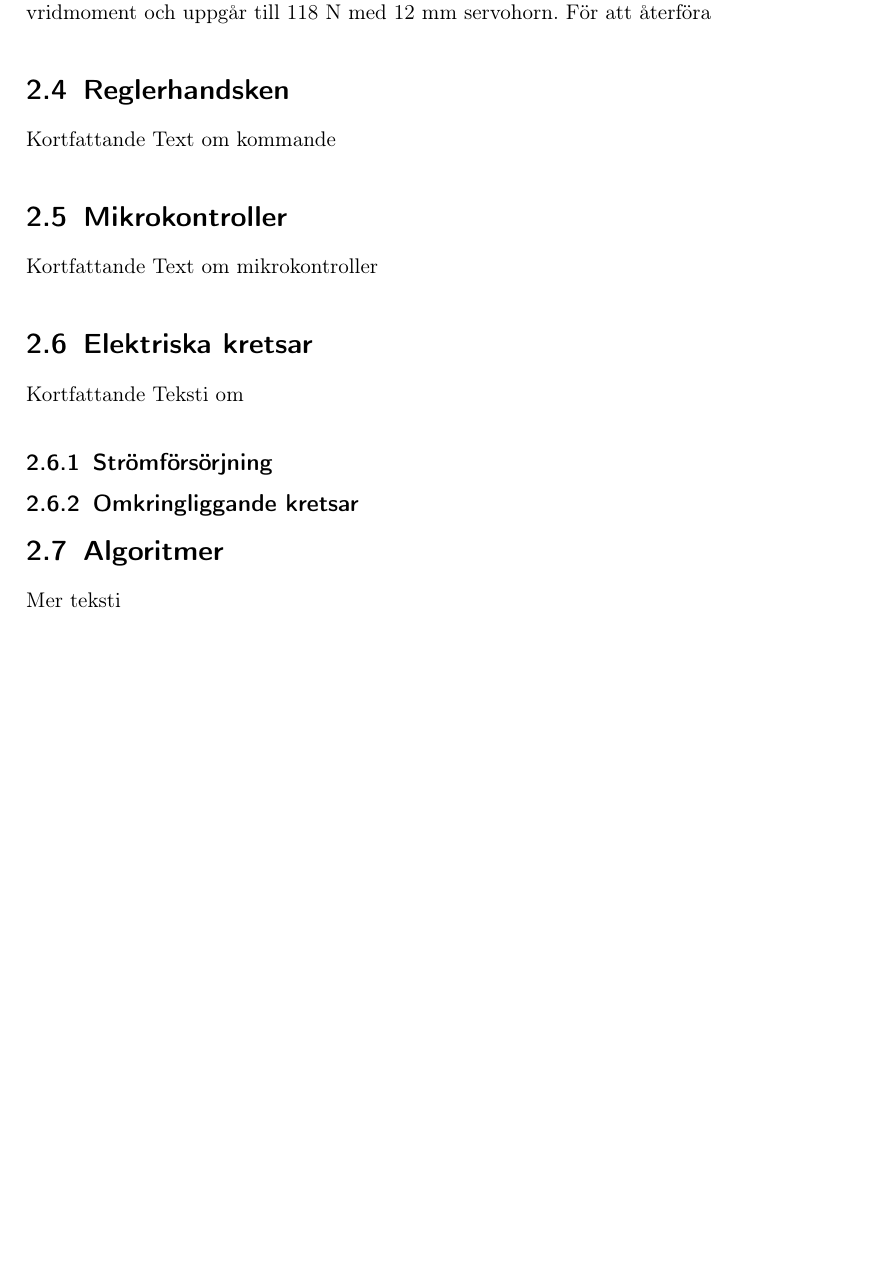
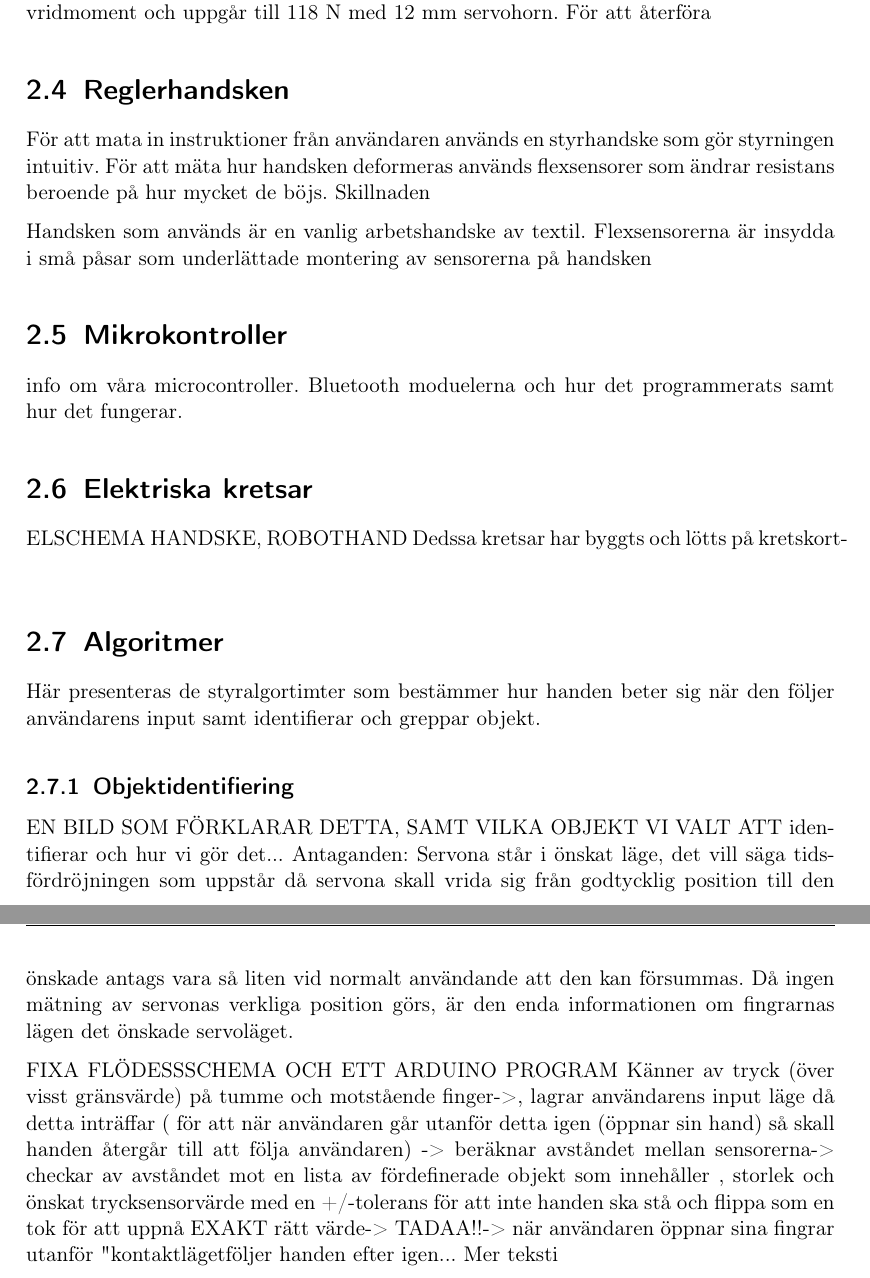
Before and after one commit to Cadynum/kandidat, a LaTeX document (Slutrapport/main.tex, which reads Slutrapport/metod.tex): part of page 7 of 9 before the commit and two parts of pages 7 and 8 of 10 after it, the two joined at a grey line, cut so that both start at the same text, the shorter picture padded with empty space. Compiled offline with pdfLaTeX.

Commit message:
lite pill

```diff
--- a/Slutrapport/metod.tex
+++ b/Slutrapport/metod.tex
@@ -43,14 +45,24 @@ BILD PÅ STAG, BILD PÅ SENA MED HJUL
 Led 1 i samtliga fingrar aktueras via stag, vilket gör att de kan föras fram och tillbaka av respektive servo. För att aktuera Led 2 i samtliga fingrar används en sena. Senan utgörs av en fiskelina dimensionerad för en dragkraft på 330 N. Största dragkraften i senan uppstår då servo arbetar vid maximalt vridmoment och uppgår till 118 N med 12 mm servohorn. För att återföra
 
 \section{Reglerhandsken}
-Kortfattande Text om kommande
+För att mata in instruktioner från användaren används en styrhandske som gör styrningen intuitiv. För att mäta hur handsken deformeras används flexsensorer som ändrar resistans beroende på hur mycket de böjs. Skillnaden
+
+
+Handsken som används är en vanlig arbetshandske av textil.
+Flexsensorerna är insydda i små påsar som underlättade montering av sensorerna på handsken
 
 
 \section{Mikrokontroller}
-Kortfattande Text om mikrokontroller
+info om våra microcontroller. Bluetooth moduelerna och hur det programmerats samt hur det fungerar.
 \section{Elektriska kretsar}
-Kortfattande Teksti om
-\subsection{Strömförsörjning}
-\subsection{Omkringliggande kretsar}
+ELSCHEMA HANDSKE, ROBOTHAND
+Dedssa kretsar har byggts och lötts på kretskort-
+
 \section{Algoritmer}
+Här presenteras de styralgortimter som bestämmer hur handen beter sig när den följer användarens input samt identifierar och greppar objekt.
+\subsection{Objektidentifiering}
+EN BILD SOM FÖRKLARAR DETTA, SAMT VILKA OBJEKT VI VALT ATT identifierar och hur vi gör det...
+Antaganden: Servona står i önskat läge, det vill säga tidsfördröjningen som uppstår då servona skall vrida sig från godtycklig position till den önskade antags vara så liten vid normalt användande att den kan försummas. Då ingen mätning av servonas verkliga position görs, är den enda informationen om fingrarnas lägen det önskade servoläget.
+
+FIXA FLÖDESSSCHEMA OCH ETT ARDUINO PROGRAM Känner av tryck (över visst gränsvärde) på tumme och motstående finger->, lagrar användarens input läge då detta inträffar ( för att när användaren går utanför detta igen (öppnar sin hand) så skall handen återgår till att följa användaren) -> beräknar avståndet mellan sensorerna-> checkar av avståndet mot en lista av fördefinerade objekt som innehåller , storlek och önskat trycksensorvärde med en +/-tolerans för att inte handen ska stå och flippa som en tok för att uppnå EXAKT rätt värde-> TADAA!!-> när användaren öppnar sina fingrar utanför "kontaktläget" följer handen efter igen...
 Mer teksti
```
Also changed, not shown: Slutrapport/img/fingerbild.pdf (added), Slutrapport/img/provagrepp.jpg (added), Slutrapport/metod.tex (16 more changed lines).
